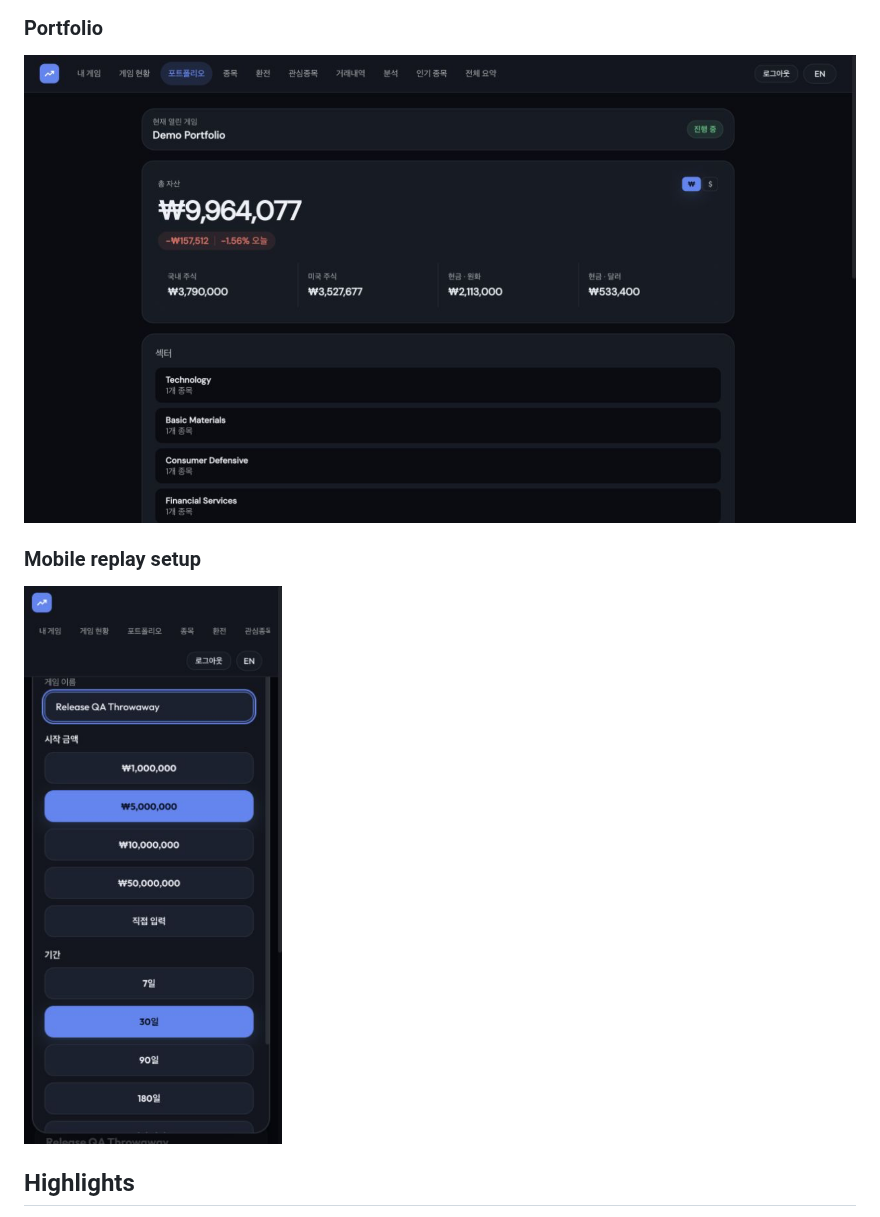
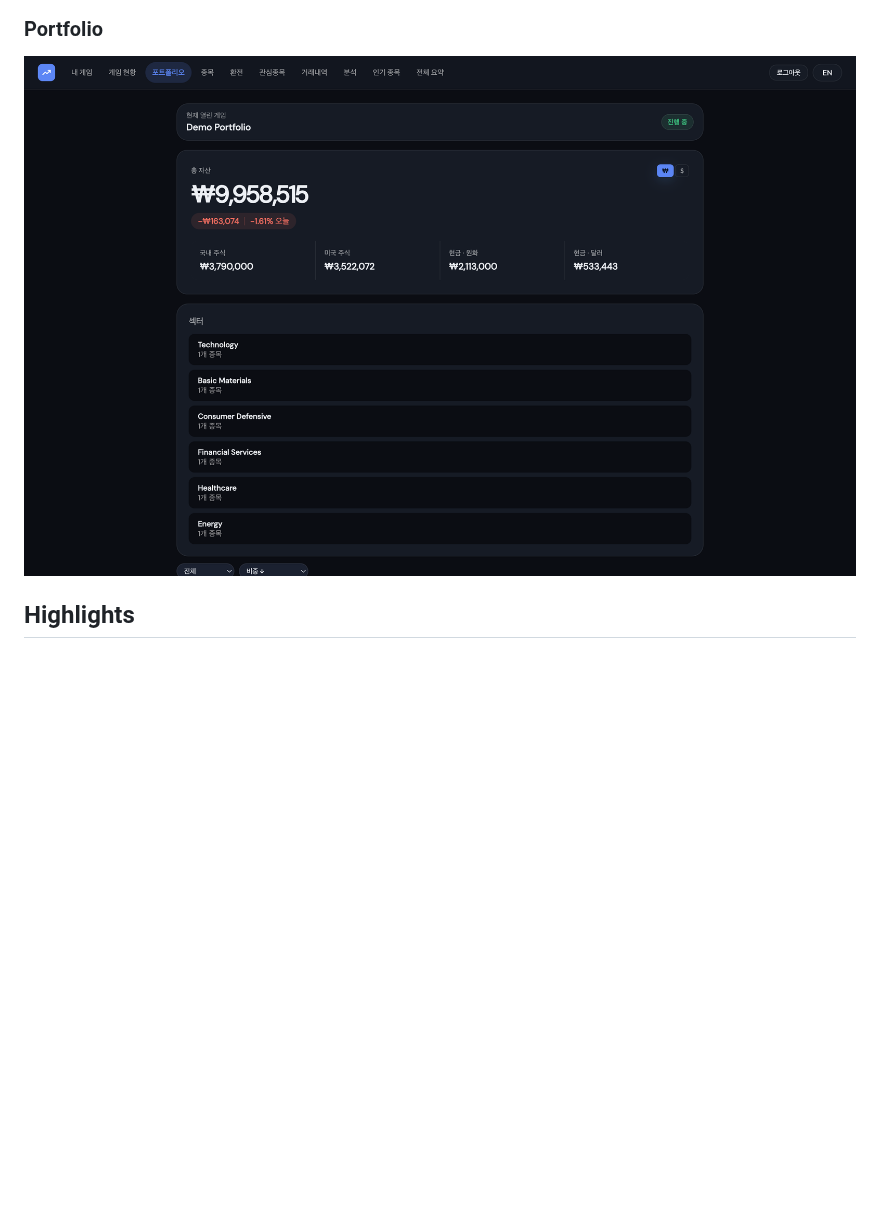
Before and after one commit to mhju0/stock-game, a Markdown page: README.md, the part around one of its changes. Drawn GitHub-style; pictures changed too: docs/screenshots/mobile-replay.png (deleted), docs/screenshots/portfolio.png; blank space fills up the shorter version.

```diff
--- a/README.md
+++ b/README.md
@@ -20,11 +20,7 @@ Sign in with `demo` / `demo1234` to explore a pre-populated portfolio. The Rende
 
 ### Portfolio
 
-<img src="docs/screenshots/portfolio.png" alt="Demo portfolio holdings and allocation" width="1274">
-
-### Mobile replay setup
-
-<img src="docs/screenshots/mobile-replay.png" alt="Replay setup prefilled from an ended game on mobile" width="384">
+<img src="docs/screenshots/portfolio.png" alt="Demo portfolio holdings and allocation" width="1440">
 
 ## Highlights
 
```
Also changed, not shown: other parts of README.md (+2 -2 lines), docs/screenshots/game-status.png, docs/screenshots/games-overview.png.
